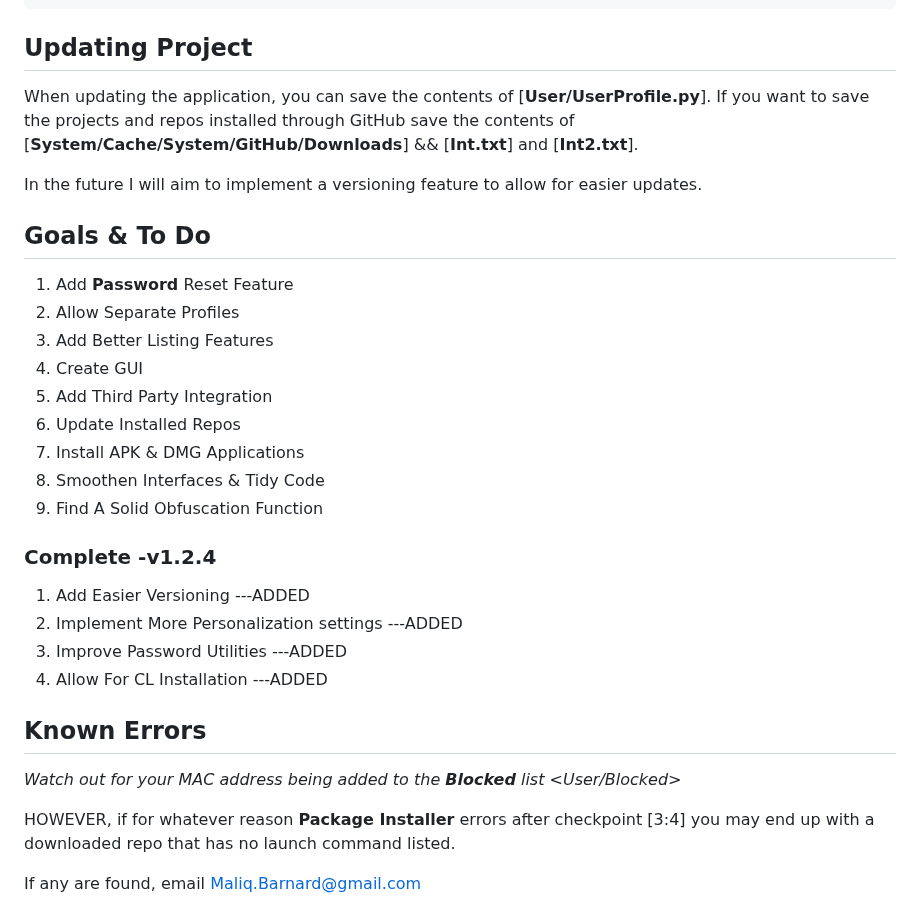
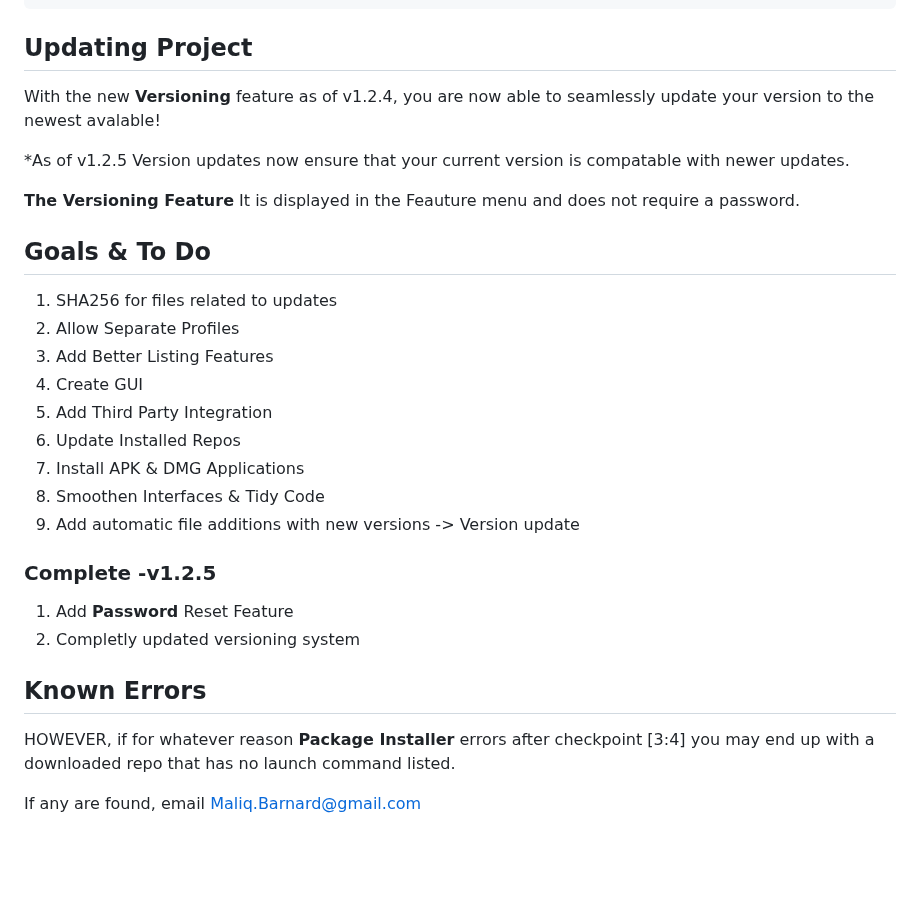
Before and after one commit to smoke-wolf/GitHub-Package-Manager, a Markdown page: README.md, the part around one of its changes. Rendered like a GitHub page; blank space fills up the shorter version.

```diff
--- a/README.md
+++ b/README.md
@@ -32,14 +33,17 @@ When you first launch the application, you will be prompted to create a password
 
 
 ## Updating Project
-When updating the application, you can save the contents of [**User/UserProfile.py**].
-If you want to save the projects and repos installed through GitHub save the contents of [**System/Cache/System/GitHub/Downloads**] && [**Int.txt**] and [**Int2.txt**].
+With the new **Versioning** feature as of v1.2.4, you are now able to seamlessly update your version to the newest avalable!
 
-In the future I will aim to implement a versioning feature to allow for easier updates.
+*As of v1.2.5
+Version updates now ensure that your current version is compatable with newer updates.
+
+**The Versioning Feature**
+It is displayed in the Feauture menu and does not require a password.
 
 ## Goals & To Do
 
- 1.  Add **Password** Reset Feature
+ 1. SHA256 for files related to updates
  2.  Allow Separate Profiles
  3.  Add Better Listing Features
  4.  Create GUI
@@ -47,17 +51,12 @@ In the future I will aim to implement a versioning feature to allow for easier u
  6.  Update Installed Repos
  7. Install APK & DMG Applications
  8. Smoothen Interfaces & Tidy Code
- 9. Find A Solid Obfuscation Function
-
-### Complete -v1.2.4
-1.  Add Easier Versioning ---ADDED
-2. Implement More Personalization settings ---ADDED
-3. Improve Password Utilities ---ADDED
-4. Allow For CL Installation ---ADDED
+ 9. Add automatic file additions with new versions -> Version update
+### Complete -v1.2.5
+1.  Add **Password** Reset Feature
+2. Completly updated versioning system
 
 ## Known Errors
-
-*Watch out for your MAC address being added to the **Blocked** list <User/Blocked>*
 
 HOWEVER, if for whatever reason **Package Installer** errors after checkpoint [3:4] you may end up with a downloaded repo that has no launch command listed.
 
```
Also changed, not shown: other parts of README.md (+3 -0 lines).
